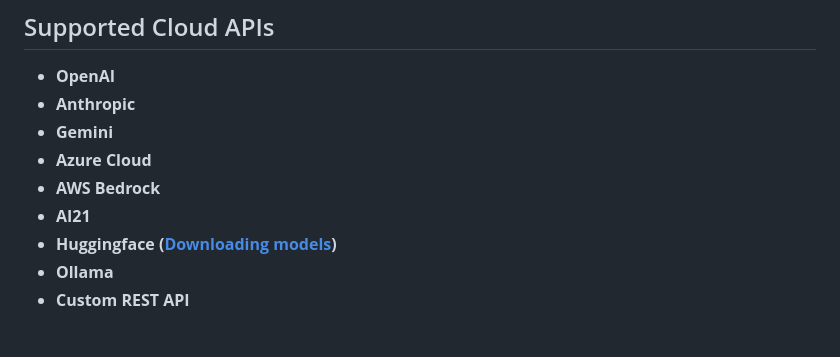
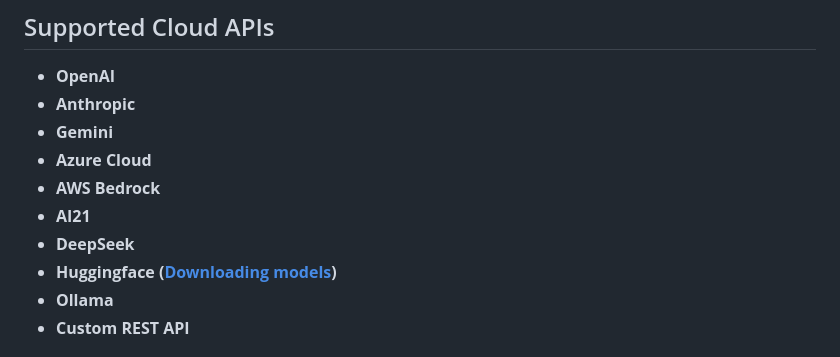
Before and after one commit to yeswici/FuzzyAI, a Markdown page: README.md, the part around the change. Rendered like a GitHub page.

```diff
--- a/README.md
+++ b/README.md
@@ -59,6 +59,7 @@ Easily add support for additional models by following our <a href="https://githu
 - **Azure Cloud**
 - **AWS Bedrock**
 - **AI21**
+- **DeepSeek**
 - **Huggingface ([Downloading models](https://huggingface.co/docs/hub/en/models-downloading))**
 - **Ollama**
 - **Custom REST API**
```
